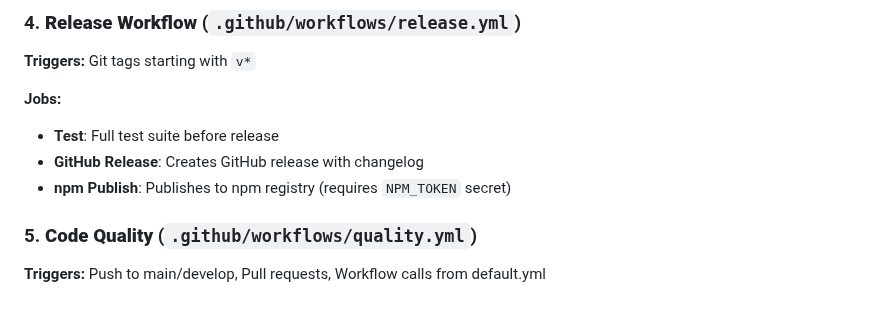
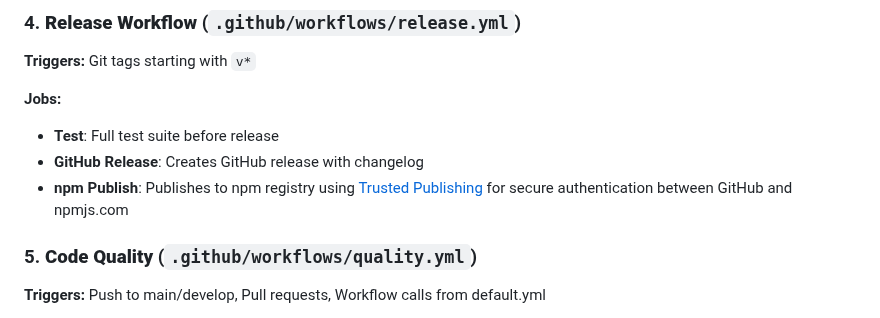
Before and after one commit to mfranzke/css-if-polyfill, a Markdown page: .github/WORKFLOWS.md, the part around the change. Rendered like a GitHub page.

```diff
--- a/.github/WORKFLOWS.md
+++ b/.github/WORKFLOWS.md
@@ -85,7 +85,7 @@ _Note: Linting has been moved to default.yml to avoid duplication_
 
 - **Test**: Full test suite before release
 - **GitHub Release**: Creates GitHub release with changelog
-- **npm Publish**: Publishes to npm registry (requires `NPM_TOKEN` secret)
+- **npm Publish**: Publishes to npm registry using [Trusted Publishing](https://docs.npmjs.com/trusted-publishers) for secure authentication between GitHub and npmjs.com
 
 ### 5. **Code Quality** (`.github/workflows/quality.yml`)
 
```
Also changed, not shown: docs/RELEASE_PROCESS.md (+1 -4 lines).
